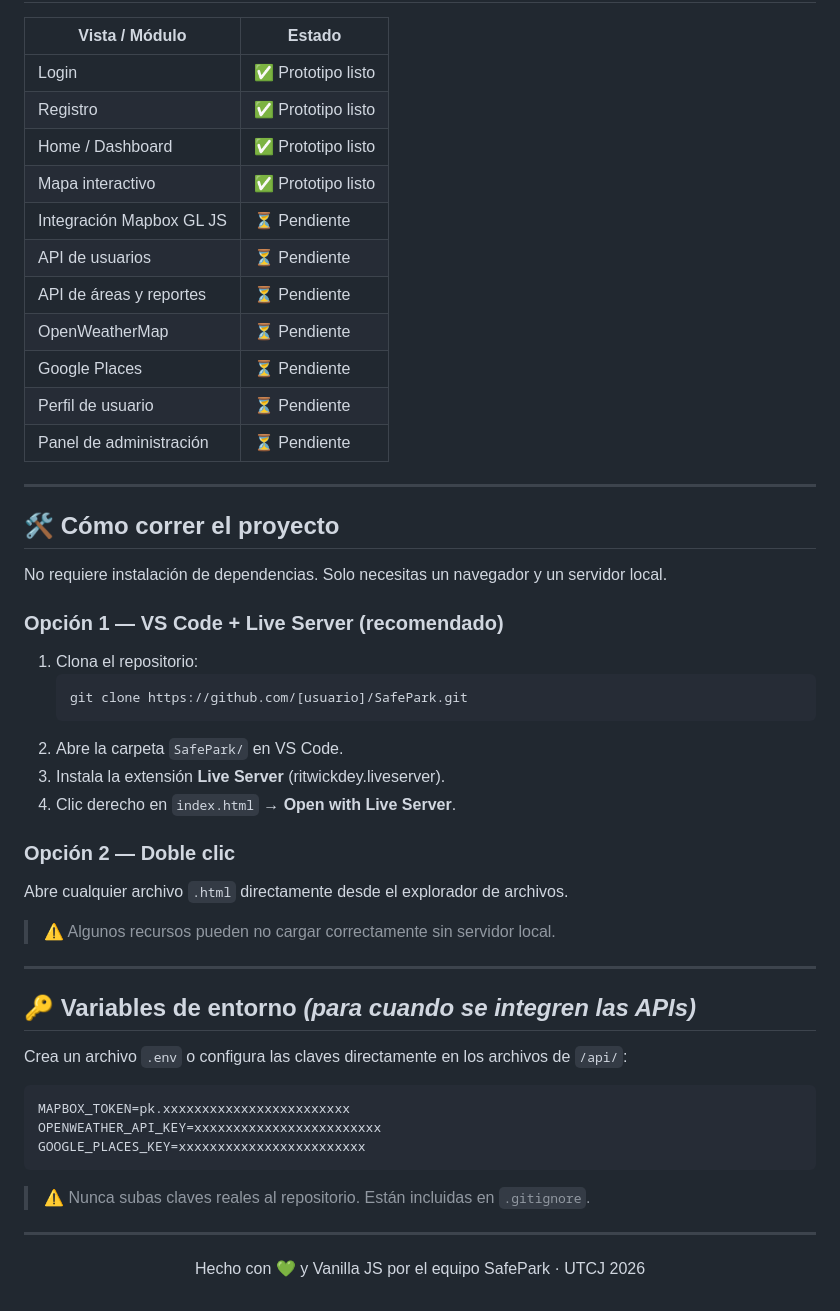
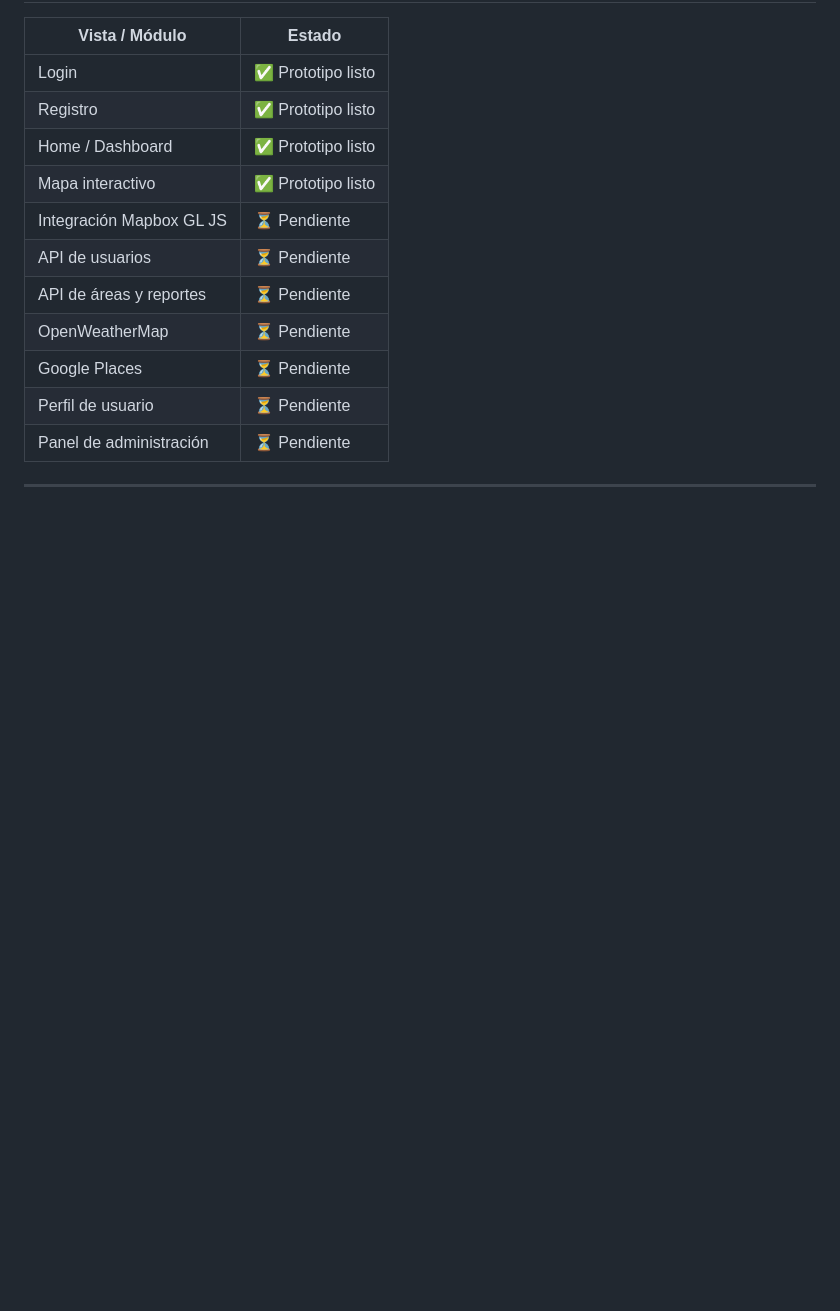
Before and after one commit to 3tted/SafePark, a Markdown page: README.md, the part around the change. Rendered like a GitHub page; blank space fills up the shorter version.

````diff
--- a/README.md
+++ b/README.md
@@ -139,42 +139,3 @@ El nivel de seguridad de cada área se calcula con base en los reportes de la co
 | Panel de administración | ⏳ Pendiente |
 
 ---
-
-## 🛠️ Cómo correr el proyecto
-
-No requiere instalación de dependencias. Solo necesitas un navegador y un servidor local.
-
-### Opción 1 — VS Code + Live Server (recomendado)
-1. Clona el repositorio:
-   ```bash
-   git clone https://github.com/[usuario]/SafePark.git
-   ```
-2. Abre la carpeta `SafePark/` en VS Code.
-3. Instala la extensión **Live Server** (ritwickdey.liveserver).
-4. Clic derecho en `index.html` → **Open with Live Server**.
-
-### Opción 2 — Doble clic
-Abre cualquier archivo `.html` directamente desde el explorador de archivos.
-> ⚠️ Algunos recursos pueden no cargar correctamente sin servidor local.
-
----
-
-## 🔑 Variables de entorno *(para cuando se integren las APIs)*
-
-Crea un archivo `.env` o configura las claves directamente en los archivos de `/api/`:
-
-```
-MAPBOX_TOKEN=pk.xxxxxxxxxxxxxxxxxxxxxxxx
-OPENWEATHER_API_KEY=xxxxxxxxxxxxxxxxxxxxxxxx
-GOOGLE_PLACES_KEY=xxxxxxxxxxxxxxxxxxxxxxxx
-```
-
-> ⚠️ Nunca subas claves reales al repositorio. Están incluidas en `.gitignore`.
-
----
-
-<div align="center">
-
-Hecho con 💚 y Vanilla JS por el equipo SafePark · UTCJ 2026
-
-</div>
````
